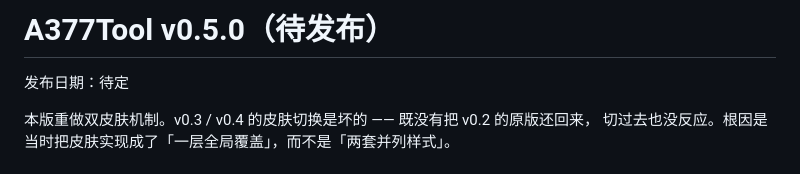
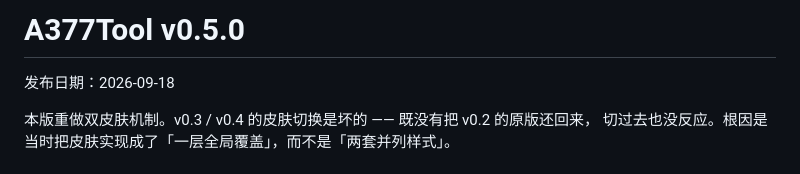
Before and after one commit to A3-77/a377tool, a Markdown page: RELEASE_NOTES.md, the part around the change. Drawn GitHub-style.

Commit message:
docs: 落定 v0.5.0 发布日期为 2026-09-18

```diff
--- a/RELEASE_NOTES.md
+++ b/RELEASE_NOTES.md
@@ -1,6 +1,6 @@
-# A377Tool v0.5.0（待发布）
+# A377Tool v0.5.0
 
-发布日期：待定
+发布日期：2026-09-18
 
 本版重做双皮肤机制。v0.3 / v0.4 的皮肤切换是坏的 —— 既没有把 v0.2 的原版还回来，
 切过去也没反应。根因是当时把皮肤实现成了「一层全局覆盖」，而不是「两套并列样式」。
```
